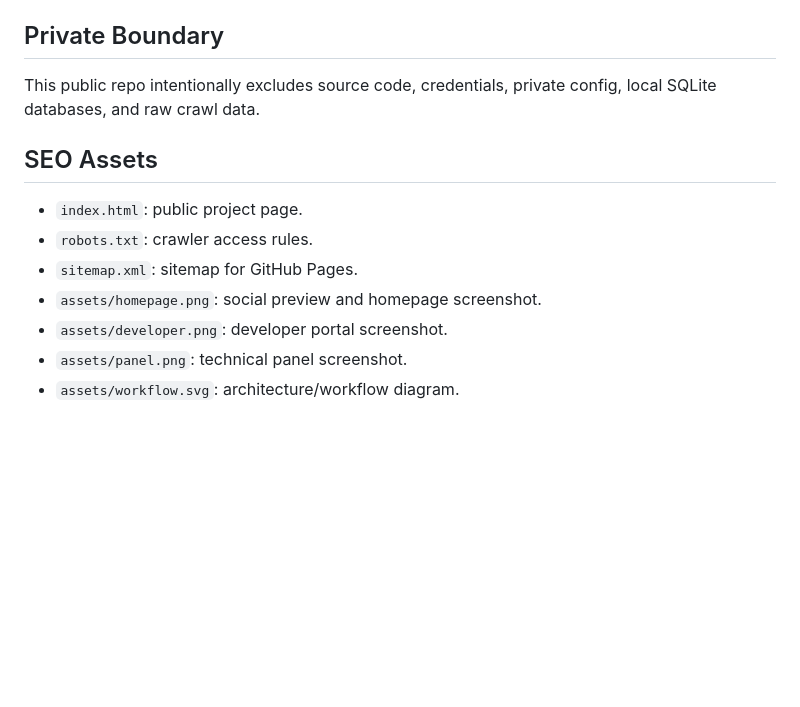
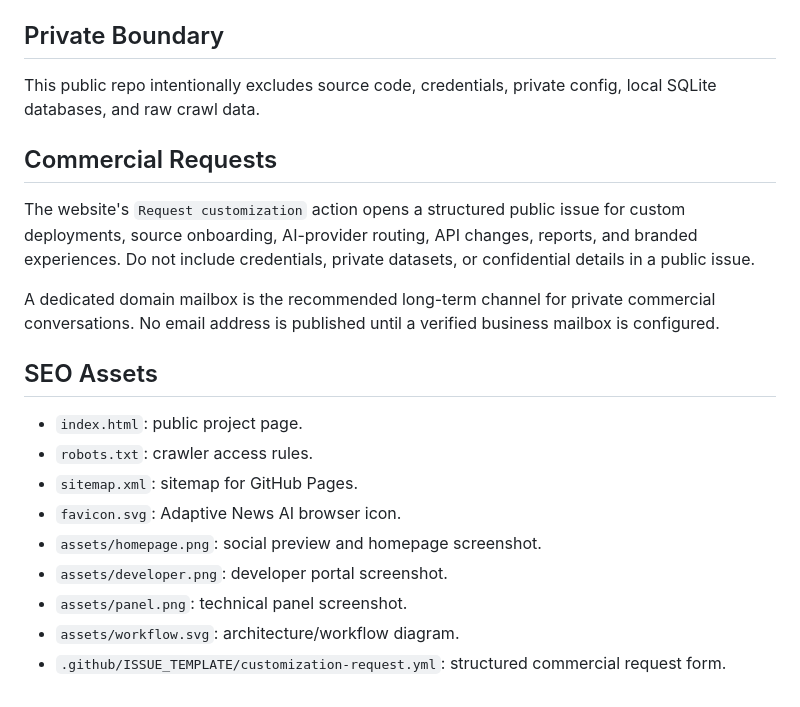
Before and after one commit to digimasoud/adaptive-news-workflow, a Markdown page: README.md, the part around the change. Rendered like a GitHub page; blank space fills up the shorter version.

Commit message:
Document commercial customization workflow

```diff
--- a/README.md
+++ b/README.md
@@ -94,12 +94,20 @@ Detailed flow:
 
 This public repo intentionally excludes source code, credentials, private config, local SQLite databases, and raw crawl data.
 
+## Commercial Requests
+
+The website's `Request customization` action opens a structured public issue for custom deployments, source onboarding, AI-provider routing, API changes, reports, and branded experiences. Do not include credentials, private datasets, or confidential details in a public issue.
+
+A dedicated domain mailbox is the recommended long-term channel for private commercial conversations. No email address is published until a verified business mailbox is configured.
+
 ## SEO Assets
 
 - `index.html`: public project page.
 - `robots.txt`: crawler access rules.
 - `sitemap.xml`: sitemap for GitHub Pages.
+- `favicon.svg`: Adaptive News AI browser icon.
 - `assets/homepage.png`: social preview and homepage screenshot.
 - `assets/developer.png`: developer portal screenshot.
 - `assets/panel.png`: technical panel screenshot.
 - `assets/workflow.svg`: architecture/workflow diagram.
+- `.github/ISSUE_TEMPLATE/customization-request.yml`: structured commercial request form.
```
